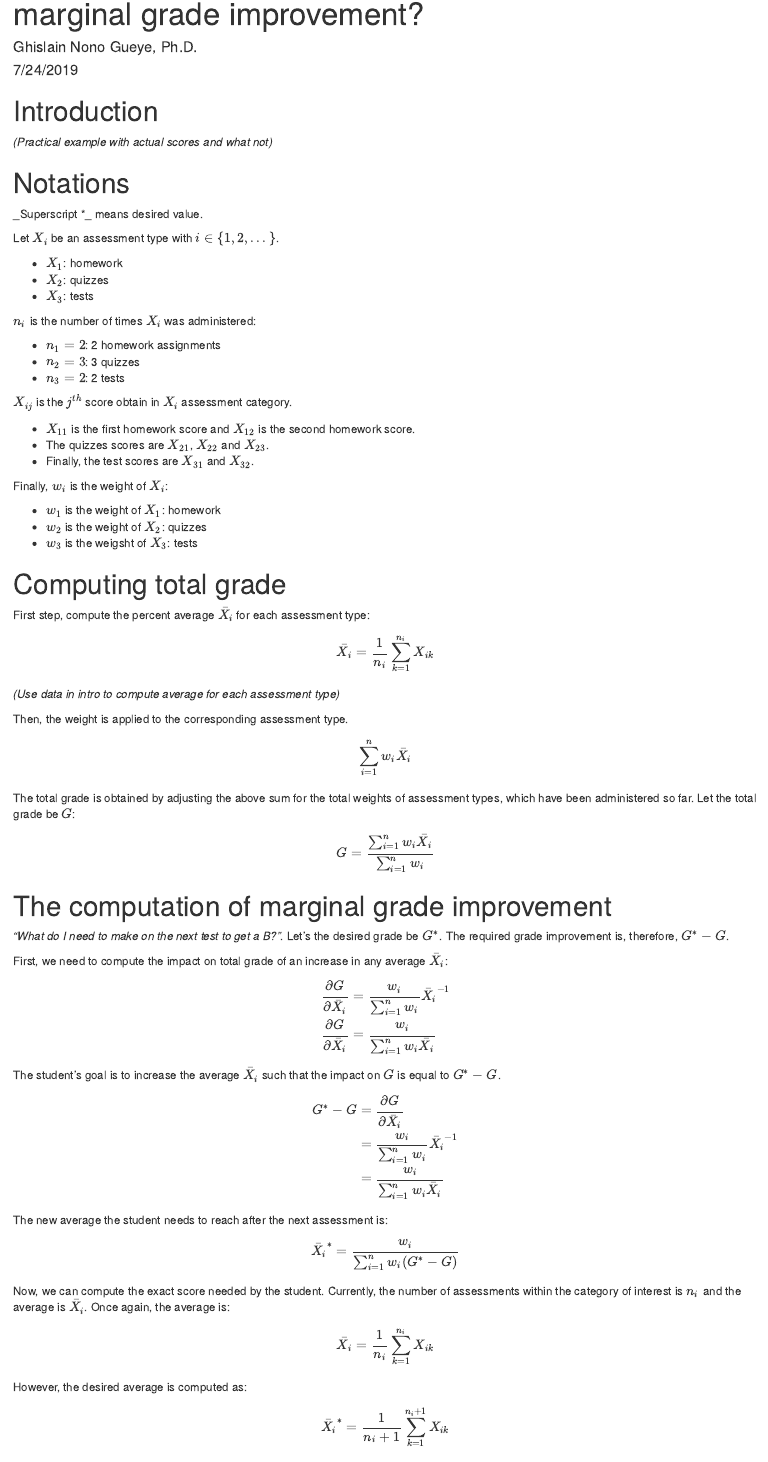
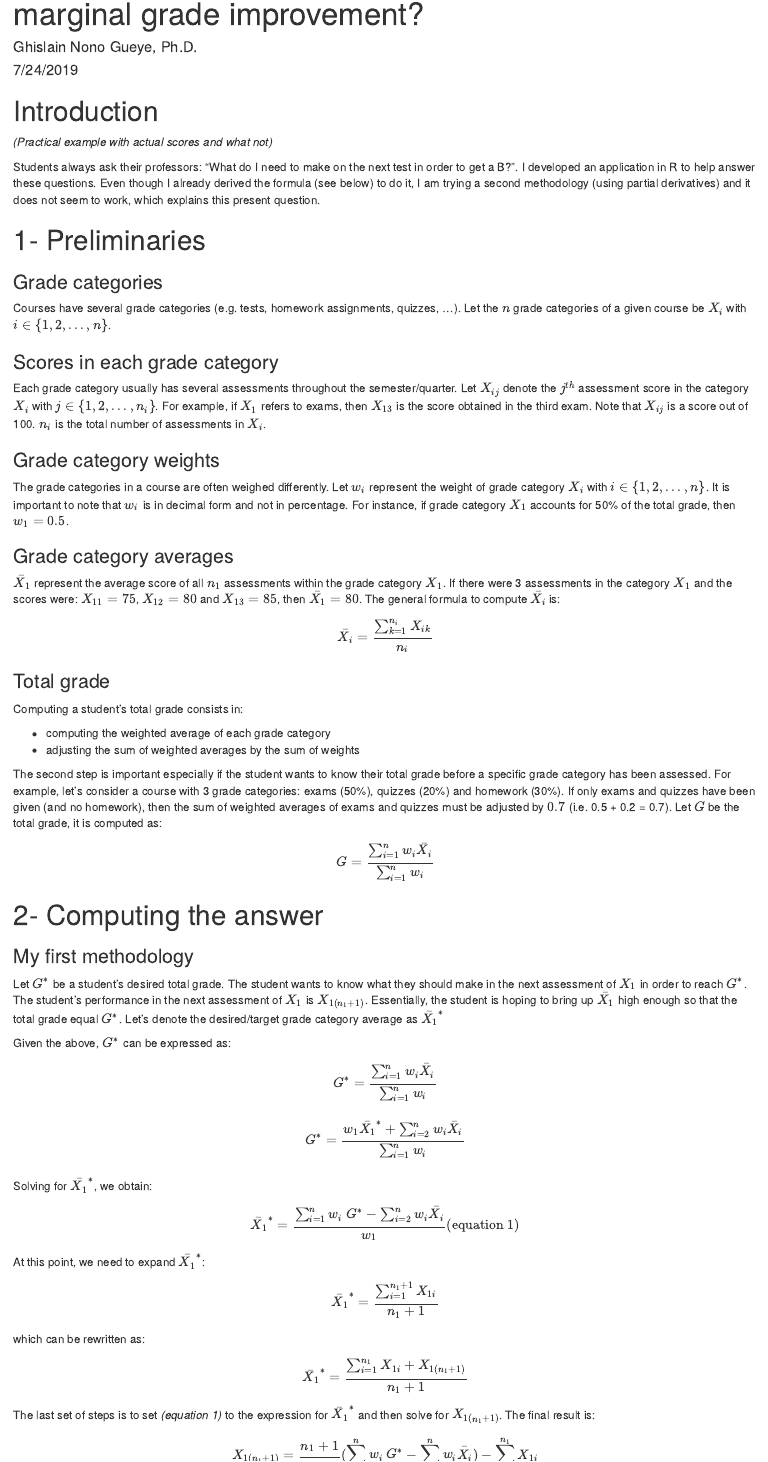
Before and after one commit to gueyenono/GradeTools, an R Markdown document (articles/marginal_grade_improvement.Rmd): the page in a window 1100 px wide, from 70 px down. The pictures show the output file articles/marginal_grade_improvement.html that the author committed with the source, opened offline.

Commit message:
Updated article on the computation of the target score

```diff
--- a/articles/marginal_grade_improvement.Rmd
+++ b/articles/marginal_grade_improvement.Rmd
@@ -14,110 +14,75 @@ knitr::opts_chunk$set(echo = TRUE)
 _(Practical example with actual scores and what not)_
 
 
-# Notations
+Students always ask their professors: "What do I need to make on the next test in order to get a B?". I developed an application in R to help answer these questions. Even though I already derived the formula (see below) to do it, I am trying a second methodology (using partial derivatives) and it does not seem to work, which explains this present question.
 
-_Superscript *_ means desired value.
+# 1- Preliminaries
 
-Let $X_i$ be an assessment type with $i \in \{1, 2, ...\}$.
+### Grade categories
+Courses have several grade categories (e.g. tests, homework assignments, quizzes, ...). Let the $n$ grade categories of a given course be $X_i$ with $i \in \{1, 2, ..., n\}$.
 
-- $X_1$: homework
-- $X_2$: quizzes
-- $X_3$: tests
+### Scores in each grade category
+Each grade category usually has several assessments throughout the semester/quarter. Let $X_{ij}$ denote the $j^{th}$ assessment score in the category $X_i$ with $j \in \{1, 2, ..., n_i\}$. For example, if $X_1$ refers to exams, then $X_{13}$ is the score obtained in the third exam. Note that $X_{ij}$ is a score out of 100. $n_i$ is the total number of assessments in $X_i$.
 
-$n_i$ is the number of times $X_i$ was administered:
+### Grade category weights
+The grade categories in a course are often weighed differently. Let $w_i$ represent the weight of grade category $X_i$ with $i \in \{1, 2, ..., n\}$. It is important to note that $w_i$ is in decimal form and not in percentage. For instance, if grade category $X_1$ accounts for 50% of the total grade, then $w_1 = 0.5$.
 
-- $n_1 = 2$: 2 homework assignments
-- $n_2 = 3$: 3 quizzes
-- $n_3 = 2$: 2 tests
-
-$X_{ij}$ is the $j^{th}$ score obtain in $X_i$ assessment category.
-
-- $X_{11}$ is the first homework score and $X_{12}$ is the second homework score.
-- The quizzes scores are $X_{21}$, $X_{22}$ and $X_{23}$.
-- Finally, the test scores are $X_{31}$ and $X_{32}$.
-
-Finally, $w_i$ is the weight of $X_i$:
-
-- $w_1$ is the weight of $X_1$: homework
-- $w_2$ is the weight of $X_2$: quizzes
-- $w_3$ is the weigsht of $X_3$: tests
-
-
-# Computing total grade
-
-First step, compute the percent average $\bar{X_i}$ for each assessment type:
+### Grade category averages
+$\bar{X_1}$ represent the average score of all $n_1$ assessments within the grade category $X_1$. If there were 3 assessments in the category $X_1$ and the scores were: $X_{11} = 75$, $X_{12} = 80$ and $X_{13} = 85$, then $\bar{X_1} = 80$. The general formula to compute $\bar{X_i}$ is:
 
 $$
-\bar{X_i} = \frac{1}{n_i}\sum_{k = 1}^{n_i}X_{ik}
-$$
-
-_(Use data in intro to compute average for each assessment type)_
-
-Then, the weight is applied to the corresponding assessment type.
-
-$$
-\sum_{i = 1}^{n}w_i\bar{X_i}
-$$
-
-The total grade is obtained by adjusting the above sum for the total weights of assessment types, which have been administered so far. Let the total grade be $G$:
-
-$$
-G = \frac{\sum_{i = 1}^{n}w_i\bar{X_i}}{\sum_{i = 1}^{n}w_i}
+\bar{X_i} = \frac{\sum_{k = 1}^{n_i}X_{ik}}{n_i}
 $$
 
 
-# The computation of marginal grade improvement
+### Total grade
 
-_"What do I need to make on the next test to get a B?"_. Let's the desired grade be $G^*$. The required grade improvement is, therefore, $G^* - G$.
+Computing a student's total grade consists in:
 
-First, we need to compute the impact on total grade of an increase in any average $\bar{X_i}$:
+- computing the weighted average of each grade category
+- adjusting the sum of weighted averages by the sum of weights
+
+The second step is important especially if the student wants to know their total grade before a specific grade category has been assessed. For example, let's consider a course with 3 grade categories: exams (50%), quizzes (20%) and homework (30%). If only exams and quizzes have been given (and no homework), then the sum of weighted averages of exams and quizzes must be adjusted by $0.7$ (i.e. 0.5 + 0.2 = 0.7). Let $G$ be the total grade, it is computed as:
 
 $$
-\begin{align}
-\frac{\partial{G}}{\partial{\bar{X_i}}} &= \frac{w_i}{\sum_{i = 1}^{n}w_i}\bar{X_i}^{-1} \\
-\frac{\partial{G}}{\partial{\bar{X_i}}} &= \frac{w_i}{\sum_{i = 1}^{n}w_i\bar{X_i}}
-\end{align}
+G = \frac{ \sum_{i = 1}^{n}w_i\bar{X_i} }{ \sum_{i = 1}^{n}w_i }
 $$
 
-The student's goal is to increase the average $\bar{X_i}$ such that the impact on $G$ is equal to $G^* - G$.
+# 2- Computing the answer
+
+### My first methodology
+
+Let $G^*$ be a student's desired total grade. The student wants to know what they should make in the next assessment of $X_1$ in order to reach $G^*$. The student's performance in the next assessment of $X_1$ is $X_{1(n_1 + 1)}$. Essentially, the student is hoping to bring up $\bar{X_1}$ high enough so that the total grade equal $G^*$. Let's denote the desired/target grade category average as $\bar{X_1}^*$
+
+Given the above, $G^*$ can be expressed as:
 
 $$
-\begin{align}
-G^* - G &= \frac{\partial{G}}{\partial{\bar{X_i}}} \\
-       &= \frac{w_i}{\sum_{i = 1}^{n}w_i}\bar{X_i}^{-1} \\
-       &= \frac{w_i}{\sum_{i = 1}^{n}w_i\bar{X_i}}
-\end{align}
+G^* = \frac{ \sum_{i = 1}^{n}w_i\bar{X_i} }{ \sum_{i = 1}^{n}w_i } \\
 $$
 
-The new average the student needs to reach after the next assessment is:
+$$
+G^* = \frac{ w_1\bar{X_1}^* + \sum_{i = 2}^{n}w_i\bar{X_i} }{ \sum_{i = 1}^{n}w_i }\\
+$$
+
+Solving for $\bar{X_1}^*$, we obtain:
 
 $$
-\bar{X_i}^* = \frac{w_i}{\sum_{i = 1}^{n}w_i(G^* - G)}
+\bar{X_1}^* = \frac{ \sum_{i = 1}^{n} w_i \ G^* - \sum_{i = 2}^{n}w_i\bar{X_i} }{ w_1 } \text{(equation 1)}
 $$
 
-Now, we can compute the exact score needed by the student. Currently, the number of assessments within the category of interest is $n_i$ and the average is $\bar{X_i}$. Once again, the average is:
+At this point, we need to expand $\bar{X_1}^*$:
 
 $$
-\bar{X_i} = \frac{1}{n_i}\sum_{k = 1}^{n_i}X_{ik}
-$$
-
-However, the desired average is computed as:
-
-$$
-\bar{X_i}^* = \frac{1}{n_i + 1}\sum_{k = 1}^{n_i + 1}X_{ik} \\
+\bar{X_1}^* = \frac{ \sum_{i = 1}^{n_1 + 1}X_{1i} }{ n_1 + 1 }
 $$
 
 which can be rewritten as:
 
 $$
-\bar{X_i}^* = \frac{1}{n_i + 1}\sum_{k = 1}^{n_i }X_{ik} + \frac{X_{i(n_i+1)}}{n_i + 1}
+\bar{X_1}^* = \frac{ \sum_{i = 1}^{n_1}X_{1i} + X_{1(n_1+1)} }{ n_1 + 1 }
 $$
 
-$X_{i(n_i+1)}$ is essentially what the student is trying to find. It is the score of the next assessment that the student needs to obtain in order to achieve $\bar{X_i}^*$ and ultimately get their desired grade.
-
-The final step is the determination of $X_{i(n_i+1)}$. This can be achieved by equation the two main expressions for $\bar{X_i}^*$ above:
+The last set of steps is to set _(equation 1)_ to the expression for $\bar{X_1}^*$ and then solve for $X_{1(n_1+1)}$. The final result is:
 
 $$
-\begin{align}
-\frac{1}{n_i + 1}\sum_{k = 1}^{n_i }X_{ik} + \frac{X_{i(n_i+1)}}{n_i + 1} &= \frac{w_i}{\sum_{i = 1}^{n}w_i(G^* - G)} \\
-                                               \frac{X_{i(n_i+1)}}{n_i + 1} &= \frac{w_i}{\sum_{i = 1}^{n}w_i(G^* - G)} - \frac{1}{n_i + 1}\sum_{k = 1}^{n_i }X_{ik}
+X_{1(n_1+1)} = \frac{ n_1 + 1 }{ w_1 }(\sum_{i = 1}^{n}w_i \ G^* - \sum_{i = 2}^{n}w_i\bar{X_i}) - \sum_{i = 1}^{n_1}X_{1i}
```
Also changed, not shown: R/compute-target-score-module.R (+25 -0 lines), articles/marginal_grade_improvement.html, articles/marginal_grade_improvement.Rmd (7 more changed lines).
